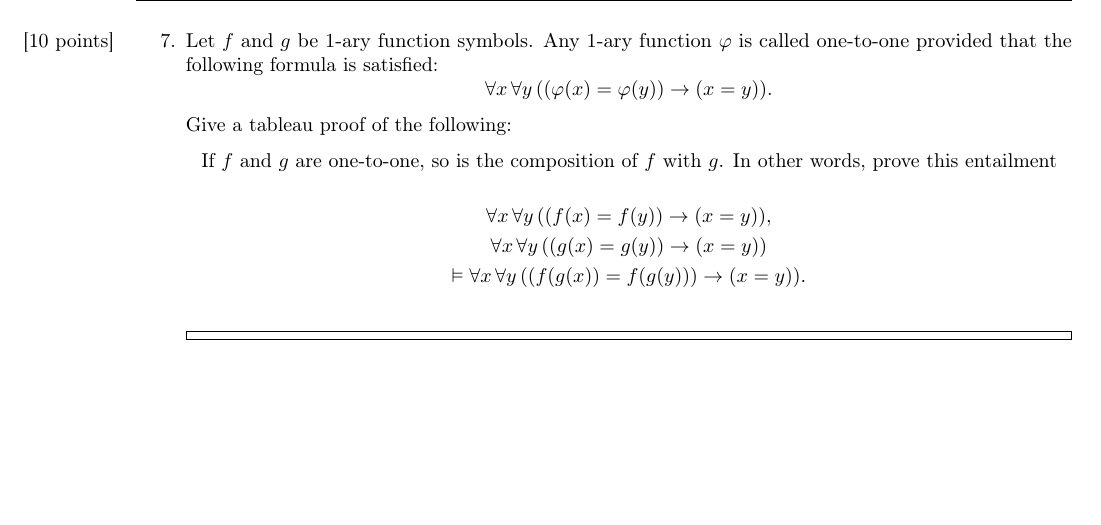
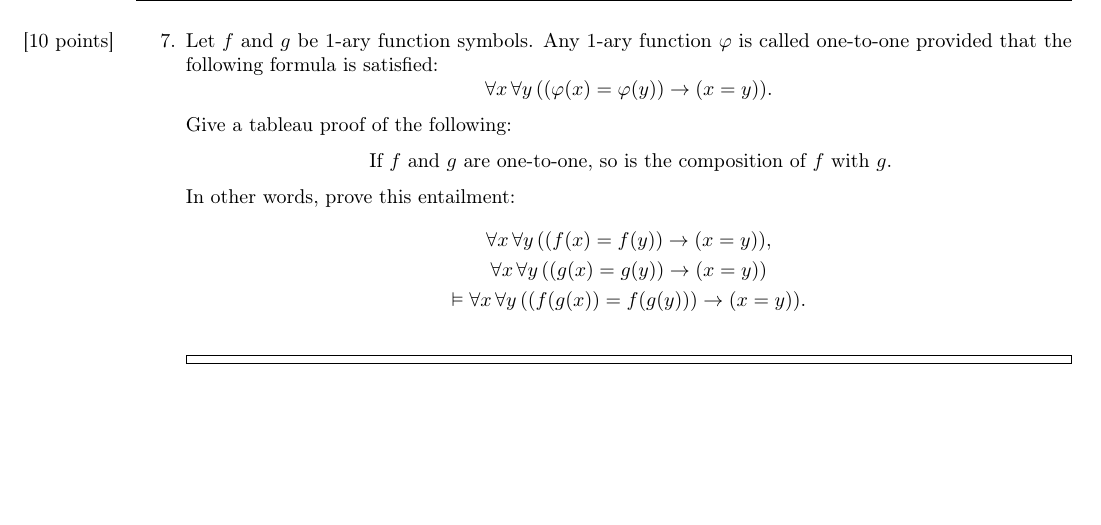
Before and after one commit to kwshi/hmc-csci081-2018-spring, a LaTeX problem sheet (homework/4-2018feb19/4-2018feb19.tex): part of page 8 of 10, cut so that both start at the same text. Compiled offline with pdfLaTeX.

Commit message:
Fix layout somewhere

```diff
--- a/homework/4-2018feb19/4-2018feb19.tex
+++ b/homework/4-2018feb19/4-2018feb19.tex
@@ -120,8 +120,8 @@
   Give a tableau proof of the following:
   \begin{center}
     If \(f\) and \(g\) are one-to-one, so is the composition of \(f\) with \(g\).
-    In other words, prove this entailment
   \end{center}
+  In other words, prove this entailment:
   \begin{gather*}
     \forall x \, \forall y \, ((f(x) = f(y)) \to (x = y)), \\
     \forall x \, \forall y \, ((g(x) = g(y)) \to (x = y)) \\
```
Also changed, not shown: homework/4-2018feb19/4-2018feb19.pdf.
